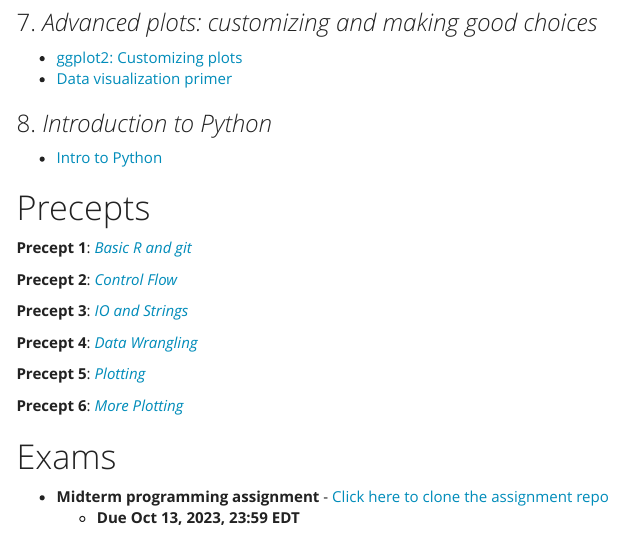
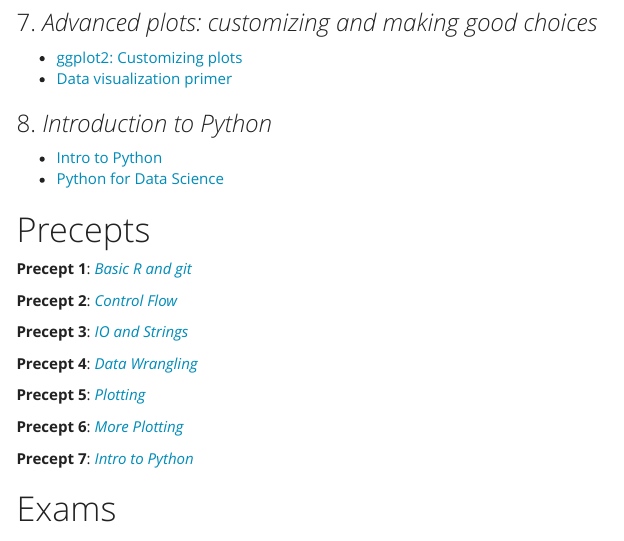
Before and after one commit to EEB330/EEB330.github.io, an R Markdown document (index.Rmd): the page in a window 1100 px wide, from 1370 px down. Rendered offline with R 4.5, knitr and Pandoc, with nearby package versions; some code elsewhere in the file could not run offline; menus at the side of the page are left out; common packages that the code uses without loading them are loaded.

Commit message:
Adding new slides

```diff
--- a/index.Rmd
+++ b/index.Rmd
@@ -76,6 +76,7 @@
 ### 8. *Introduction to Python*
 
 + [Intro to Python](slides/15_intro_to_python.slides.html)
++ [Python for Data Science](slides/16_intro_to_python_2.html)
 
 # Precepts
 
@@ -90,6 +91,8 @@
 **Precept 5**: [*Plotting*](slides/precepts/04_plotting.html)
 
 **Precept 6**: [*More Plotting*](slides/precepts/05_more_plotting.html)
+
+**Precept 7**: [*Intro to Python*](slides/precepts/06_intro_to_python.html)
 
 # Exams
 
```
Also changed, not shown: index.html.
